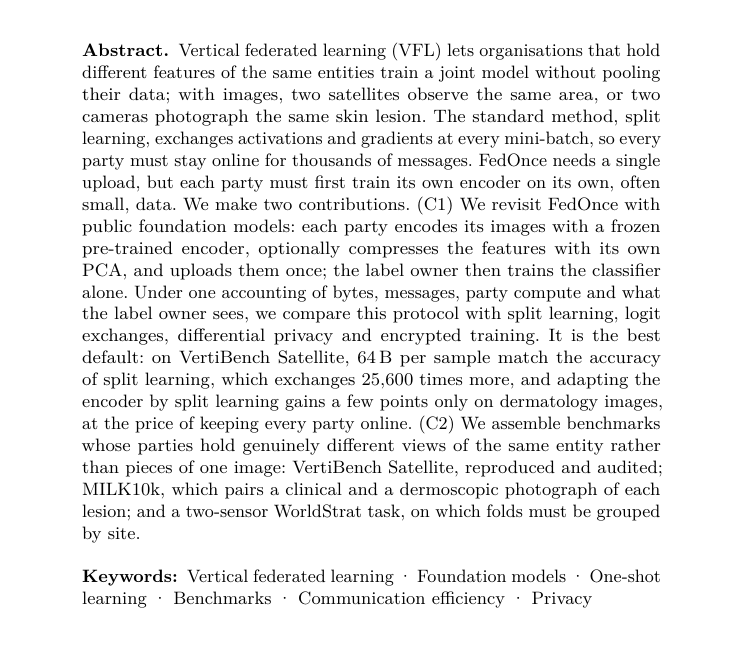
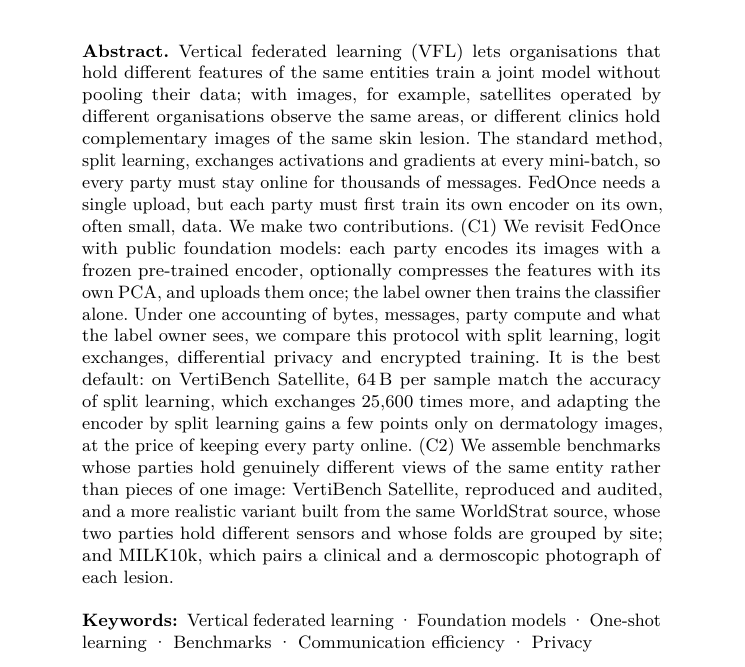
Before and after one commit to xavierxav/Simple-VFL, a LaTeX thesis (paper/src/main.tex, which reads paper/src/sec_abstract.tex): part of page 1 of 42, cut so that both start at the same text. Compiled offline with pdfLaTeX.

Commit message:
Abstract: concrete VFL examples (organisations, clinics); WorldStrat presented as a more realistic VertiBench variant
Co-Authored-By: Claude Opus 5.5 <noreply@anthropic.com>
Claude-Session: https://claude.ai/code/session_015NvCqkn4oVfWdbaxc3ZMkt

```diff
--- a/paper/src/sec_abstract.tex
+++ b/paper/src/sec_abstract.tex
@@ -1,4 +1,4 @@
 \begin{abstract}
-Vertical federated learning (VFL) lets organisations that hold different features of the same entities train a joint model without pooling their data; with images, two satellites observe the same area, or two cameras photograph the same skin lesion. The standard method, split learning, exchanges activations and gradients at every mini-batch, so every party must stay online for thousands of messages. FedOnce needs a single upload, but each party must first train its own encoder on its own, often small, data. We make two contributions. (C1)~We revisit FedOnce with public foundation models: each party encodes its images with a frozen pre-trained encoder, optionally compresses the features with its own PCA, and uploads them once; the label owner then trains the classifier alone. Under one accounting of bytes, messages, party compute and what the label owner sees, we compare this protocol with split learning, logit exchanges, differential privacy and encrypted training. It is the best default: on VertiBench Satellite, \frVbReachSplitNNFoundBytes{} per sample match the accuracy of split learning, which exchanges \frVbReachSplitNNFoundRatio{} times more, and adapting the encoder by split learning gains a few points only on dermatology images, at the price of keeping every party online. (C2)~We assemble benchmarks whose parties hold genuinely different views of the same entity rather than pieces of one image: VertiBench Satellite, reproduced and audited; MILK10k, which pairs a clinical and a dermoscopic photograph of each lesion; and a two-sensor WorldStrat task, on which folds must be grouped by site.
+Vertical federated learning (VFL) lets organisations that hold different features of the same entities train a joint model without pooling their data; with images, for example, satellites operated by different organisations observe the same areas, or different clinics hold complementary images of the same skin lesion. The standard method, split learning, exchanges activations and gradients at every mini-batch, so every party must stay online for thousands of messages. FedOnce needs a single upload, but each party must first train its own encoder on its own, often small, data. We make two contributions. (C1)~We revisit FedOnce with public foundation models: each party encodes its images with a frozen pre-trained encoder, optionally compresses the features with its own PCA, and uploads them once; the label owner then trains the classifier alone. Under one accounting of bytes, messages, party compute and what the label owner sees, we compare this protocol with split learning, logit exchanges, differential privacy and encrypted training. It is the best default: on VertiBench Satellite, \frVbReachSplitNNFoundBytes{} per sample match the accuracy of split learning, which exchanges \frVbReachSplitNNFoundRatio{} times more, and adapting the encoder by split learning gains a few points only on dermatology images, at the price of keeping every party online. (C2)~We assemble benchmarks whose parties hold genuinely different views of the same entity rather than pieces of one image: VertiBench Satellite, reproduced and audited, and a more realistic variant built from the same WorldStrat source, whose two parties hold different sensors and whose folds are grouped by site; and MILK10k, which pairs a clinical and a dermoscopic photograph of each lesion.
 \keywords{Vertical federated learning \and Foundation models \and One-shot learning \and Benchmarks \and Communication efficiency \and Privacy}
 \end{abstract}
```
